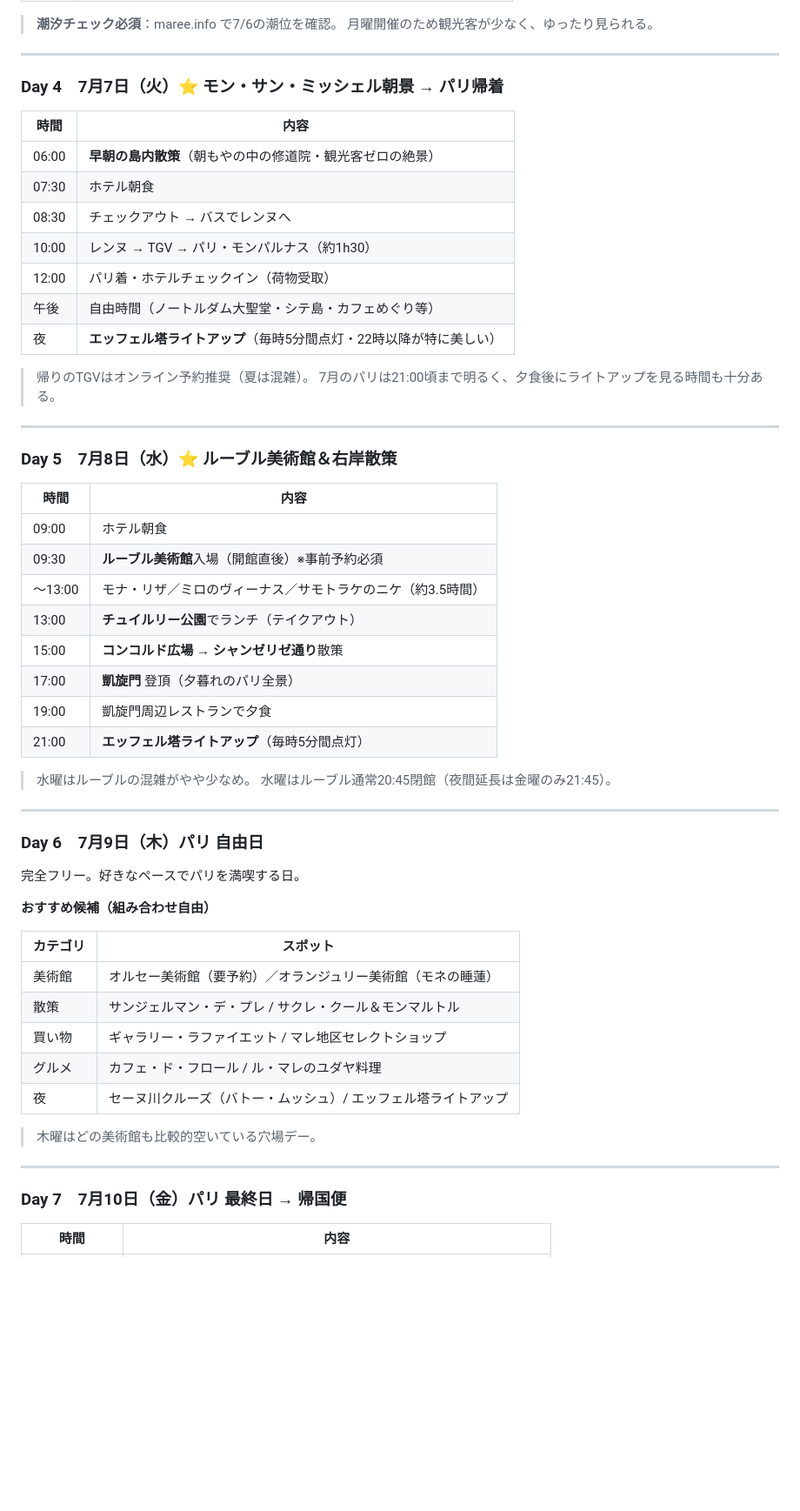
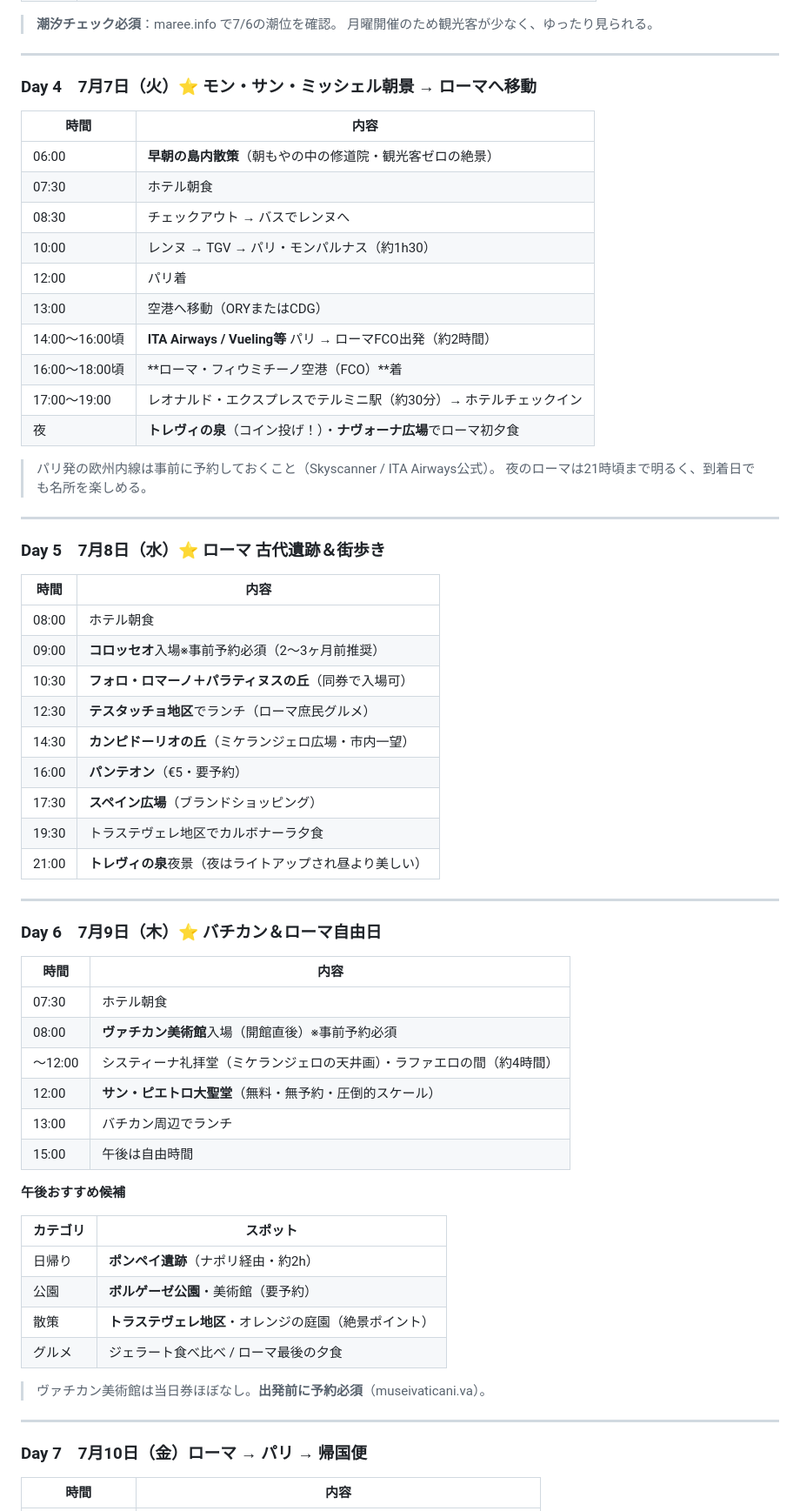
Before and after one commit to MasatoshiSano/travel, a Markdown page: schedule_ke.md, the part around one of its changes. Shown at 87% size. Rendered like a GitHub page; blank space fills up the shorter version.

Commit message:
ローマを追加した大韓航空プランに改訂
パリ2泊＋MSM1泊＋ローマ3泊の8日間プランに変更。
欧州内線（パリ↔ローマ）を追加し、7/10早朝FCO発でKE902に間に合う構成。
コロッセオ・ヴァチカン・スペイン広場・トレヴィの泉等ローマ観光を含む日程。

https://claude.ai/code/session_012xGRUUcY1PXBfR4ChEe4yA

```diff
--- a/schedule_ke.md
+++ b/schedule_ke.md
@@ -83,7 +94,7 @@
 
 ---
 
-### Day 4　7月7日（火）⭐ モン・サン・ミッシェル朝景 → パリ帰着
+### Day 4　7月7日（火）⭐ モン・サン・ミッシェル朝景 → ローマへ移動
 
 | 時間 | 内容 |
 |------|------|
@@ -91,52 +102,59 @@
 | 07:30 | ホテル朝食 |
 | 08:30 | チェックアウト → バスでレンヌへ |
 | 10:00 | レンヌ → TGV → パリ・モンパルナス（約1h30） |
-| 12:00 | パリ着・ホテルチェックイン（荷物受取） |
-| 午後 | 自由時間（ノートルダム大聖堂・シテ島・カフェめぐり等） |
-| 夜 | **エッフェル塔ライトアップ**（毎時5分間点灯・22時以降が特に美しい） |
+| 12:00 | パリ着 |
+| 13:00 | 空港へ移動（ORYまたはCDG） |
+| 14:00〜16:00頃 | **ITA Airways / Vueling等** パリ → ローマFCO出発（約2時間） |
+| 16:00〜18:00頃 | **ローマ・フィウミチーノ空港（FCO）**着 |
+| 17:00〜19:00 | レオナルド・エクスプレスでテルミニ駅（約30分）→ ホテルチェックイン |
+| 夜 | **トレヴィの泉**（コイン投げ！）・**ナヴォーナ広場**でローマ初夕食 |
 
-> 帰りのTGVはオンライン予約推奨（夏は混雑）。
-> 7月のパリは21:00頃まで明るく、夕食後にライトアップを見る時間も十分ある。
+> パリ発の欧州内線は事前に予約しておくこと（Skyscanner / ITA Airways公式）。
+> 夜のローマは21時頃まで明るく、到着日でも名所を楽しめる。
 
 ---
 
-### Day 5　7月8日（水）⭐ ルーブル美術館＆右岸散策
+### Day 5　7月8日（水）⭐ ローマ 古代遺跡＆街歩き
 
 | 時間 | 内容 |
 |------|------|
-| 09:00 | ホテル朝食 |
-| 09:30 | **ルーブル美術館**入場（開館直後）※事前予約必須 |
-| 〜13:00 | モナ・リザ／ミロのヴィーナス／サモトラケのニケ（約3.5時間） |
-| 13:00 | **チュイルリー公園**でランチ（テイクアウト） |
-| 15:00 | **コンコルド広場** → **シャンゼリゼ通り**散策 |
-| 17:00 | **凱旋門** 登頂（夕暮れのパリ全景） |
-| 19:00 | 凱旋門周辺レストランで夕食 |
-| 21:00 | **エッフェル塔ライトアップ**（毎時5分間点灯） |
-
-> 水曜はルーブルの混雑がやや少なめ。
-> 水曜はルーブル通常20:45閉館（夜間延長は金曜のみ21:45）。
+| 08:00 | ホテル朝食 |
+| 09:00 | **コロッセオ**入場※事前予約必須（2〜3ヶ月前推奨） |
+| 10:30 | **フォロ・ロマーノ＋パラティヌスの丘**（同券で入場可） |
+| 12:30 | **テスタッチョ地区**でランチ（ローマ庶民グルメ） |
+| 14:30 | **カンピドーリオの丘**（ミケランジェロ広場・市内一望） |
+| 16:00 | **パンテオン**（€5・要予約） |
+| 17:30 | **スペイン広場**（ブランドショッピング） |
+| 19:30 | トラステヴェレ地区でカルボナーラ夕食 |
+| 21:00 | **トレヴィの泉**夜景（夜はライトアップされ昼より美しい） |
 
 ---
 
-### Day 6　7月9日（木）パリ 自由日
+### Day 6　7月9日（木）⭐ バチカン＆ローマ自由日
 
-完全フリー。好きなペースでパリを満喫する日。
+| 時間 | 内容 |
+|------|------|
+| 07:30 | ホテル朝食 |
+| 08:00 | **ヴァチカン美術館**入場（開館直後）※事前予約必須 |
+| 〜12:00 | システィーナ礼拝堂（ミケランジェロの天井画）・ラファエロの間（約4時間） |
+| 12:00 | **サン・ピエトロ大聖堂**（無料・無予約・圧倒的スケール） |
+| 13:00 | バチカン周辺でランチ |
+| 15:00 | 午後は自由時間 |
 
-**おすすめ候補（組み合わせ自由）**
+**午後おすすめ候補**
 
 | カテゴリ | スポット |
 |----------|----------|
-| 美術館 | オルセー美術館（要予約）／オランジュリー美術館（モネの睡蓮） |
-| 散策 | サンジェルマン・デ・プレ / サクレ・クール＆モンマルトル |
-| 買い物 | ギャラリー・ラファイエット / マレ地区セレクトショップ |
-| グルメ | カフェ・ド・フロール / ル・マレのユダヤ料理 |
-| 夜 | セーヌ川クルーズ（バトー・ムッシュ）/ エッフェル塔ライトアップ |
+| 日帰り | **ポンペイ遺跡**（ナポリ経由・約2h） |
+| 公園 | **ボルゲーゼ公園**・美術館（要予約） |
+| 散策 | **トラステヴェレ地区**・オレンジの庭園（絶景ポイント） |
+| グルメ | ジェラート食べ比べ / ローマ最後の夕食 |
 
-> 木曜はどの美術館も比較的空いている穴場デー。
+> ヴァチカン美術館は当日券ほぼなし。**出発前に予約必須**（museivaticani.va）。
 
 ---
 
-### Day 7　7月10日（金）パリ 最終日 → 帰国便
+### Day 7　7月10日（金）ローマ → パリ → 帰国便
 
 | 時間 | 内容 |
 |------|------|
```
Also changed, not shown: other parts of schedule_ke.md (+45 -28 lines).
